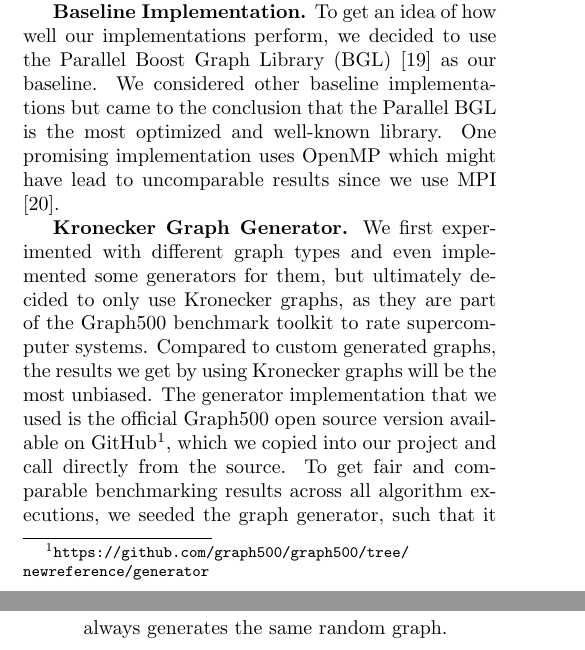
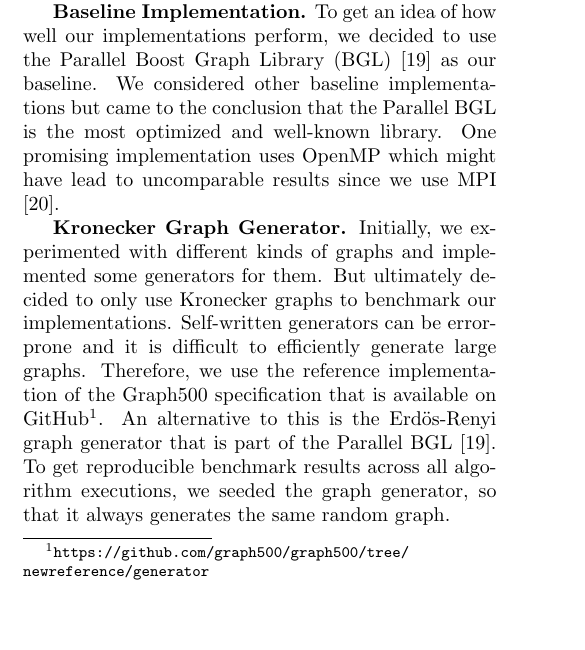
Before and after one commit to ansamuel/parallel-boruvka-project-report, a LaTeX paper (report.tex): two parts of the columns of pages 3 and 4 of 7 before the commit and part of one column of page 3 of 7 after it, the two joined at a grey line, cut so that both start at the same text, the shorter picture padded with empty space. Compiled offline with pdfLaTeX.

Commit message:
Update graph generator section

```diff
--- a/report.tex
+++ b/report.tex
@@ -359,13 +359,13 @@ optimized and well-known library. One promising implementation uses OpenMP which
 since we use MPI \cite{15418}. % TODO: Maybe leave this out since its a project by other students
 
 \mypar{Kronecker Graph Generator}
-We first experimented with different graph types and even implemented some generators for them, but ultimately decided
-to only use Kronecker graphs, as they are part of the Graph500 benchmark toolkit to rate supercomputer systems. Compared
-to custom generated graphs, the results we get by using Kronecker graphs will be the most unbiased. The generator
-implementation that we used is the official Graph500 open source version available on
-GitHub\footnote{\url{https://github.com/graph500/graph500/tree/newreference/generator}}, which we copied into our
-project and call directly from the source. To get fair and comparable benchmarking results across all algorithm
-executions, we seeded the graph generator, such that it always generates the same random graph.
+Initially, we experimented with different kinds of graphs and implemented some generators for them. But ultimately
+decided to only use Kronecker graphs to benchmark our implementations. Self-written generators can be error-prone and it
+is difficult to efficiently generate large graphs. Therefore, we use the reference implementation of the Graph500
+specification that is available on
+GitHub\footnote{\url{https://github.com/graph500/graph500/tree/newreference/generator}}. An alternative to this is the
+Erdös-Renyi graph generator that is part of the Parallel BGL \cite{bgl}. To get reproducible benchmark results across
+all algorithm executions, we seeded the graph generator, so that it always generates the same random graph.
 
 \mypar{Communication}
 All implementations use an MPI implementation to communicate. Besides send and receive routines used to distribute the
```
